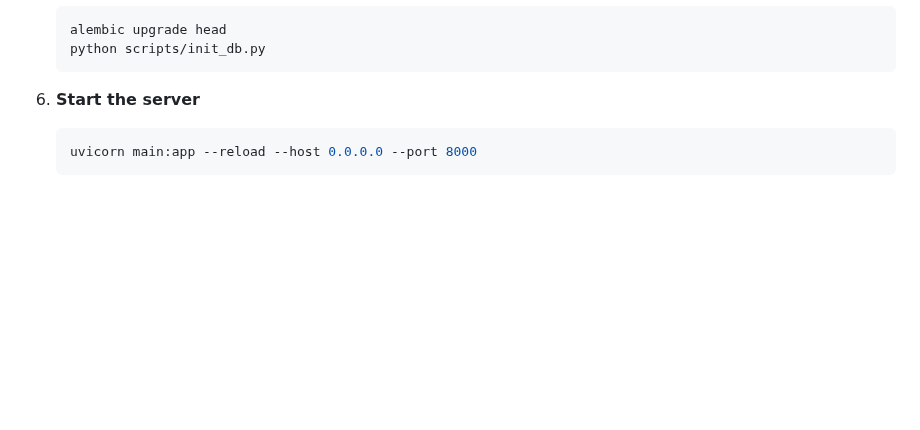
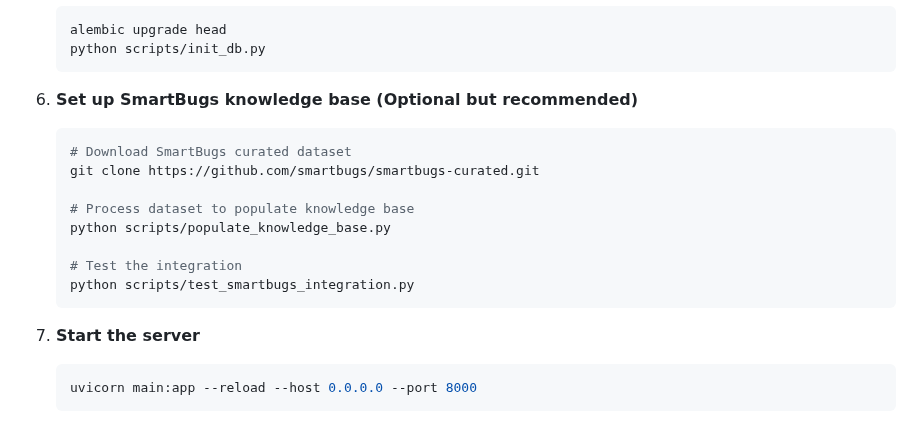
Before and after one commit to 0x-Professor/web3-Guardian, a Markdown page: README.md, the part around the change. Rendered like a GitHub page; blank space fills up the shorter version.

Commit message:
feat: update README to include SmartBugs knowledge base setup instructions

````diff
--- a/README.md
+++ b/README.md
@@ -170,7 +170,19 @@ Web3 Guardian is a comprehensive security suite for Web3 that combines a browser
    python scripts/init_db.py
    ```
 
-6. **Start the server**
+6. **Set up SmartBugs knowledge base (Optional but recommended)**
+   ```bash
+   # Download SmartBugs curated dataset
+   git clone https://github.com/smartbugs/smartbugs-curated.git
+
+   # Process dataset to populate knowledge base
+   python scripts/populate_knowledge_base.py
+
+   # Test the integration
+   python scripts/test_smartbugs_integration.py
+   ```
+
+7. **Start the server**
    ```bash
    uvicorn main:app --reload --host 0.0.0.0 --port 8000
    ```
````
